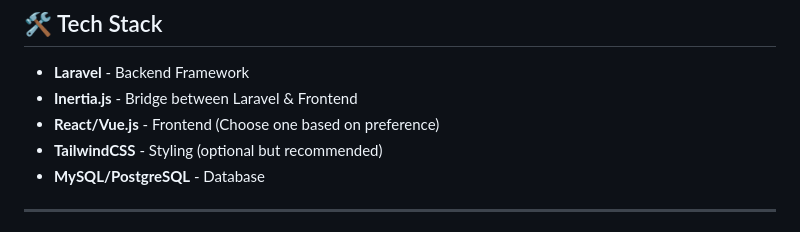
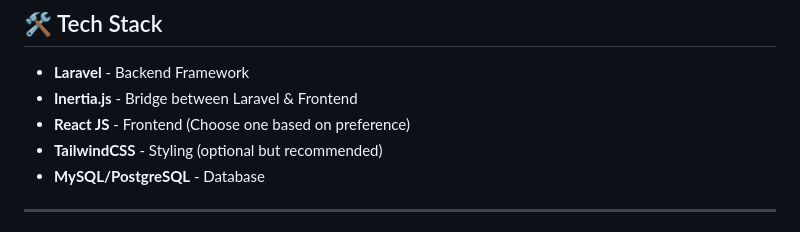
Before and after one commit to alifianr/SPPKuWeb, a Markdown page: README.md, the part around the change. Rendered like a GitHub page.

```diff
--- a/README.md
+++ b/README.md
@@ -6,7 +6,7 @@ This project is a Laravel application that utilizes **Inertia.js** to build a se
 ## 🛠 Tech Stack
 - **Laravel** - Backend Framework
 - **Inertia.js** - Bridge between Laravel & Frontend
-- **React/Vue.js** - Frontend (Choose one based on preference)
+- **React JS** - Frontend (Choose one based on preference)
 - **TailwindCSS** - Styling (optional but recommended)
 - **MySQL/PostgreSQL** - Database
 
```
